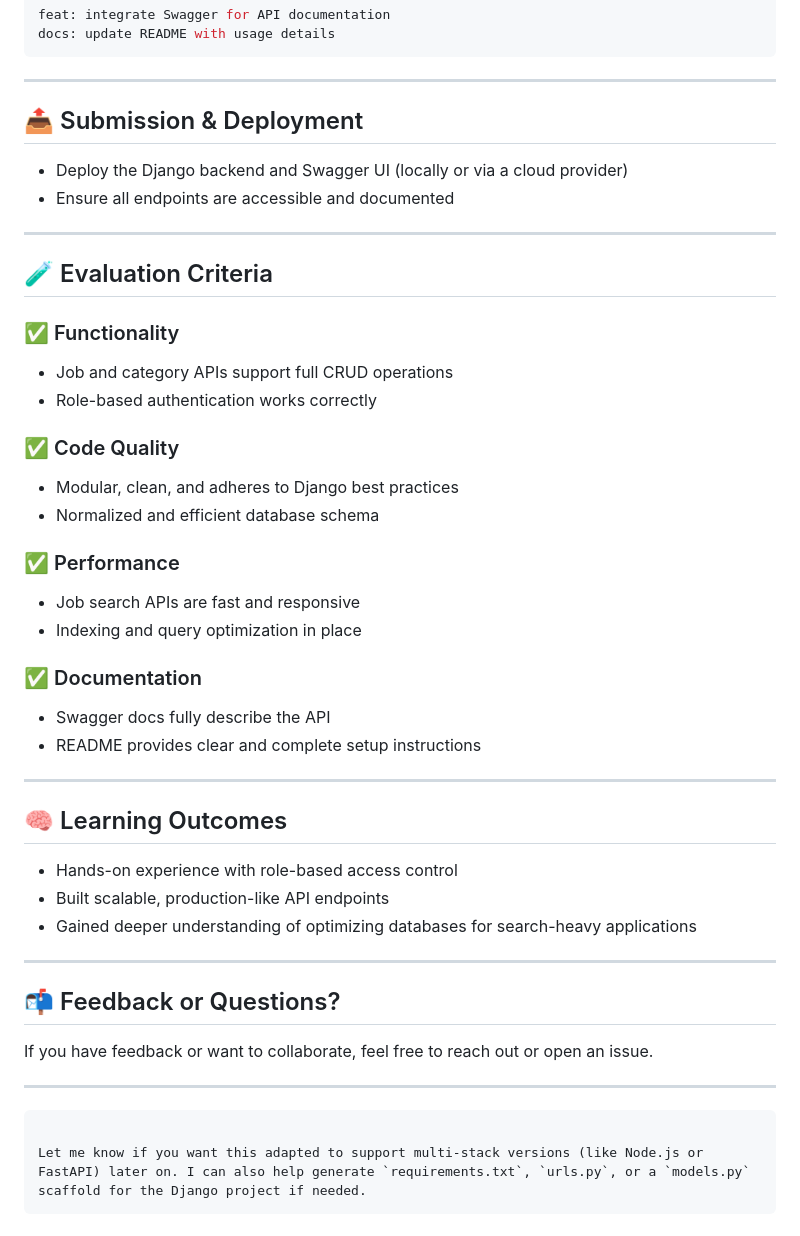
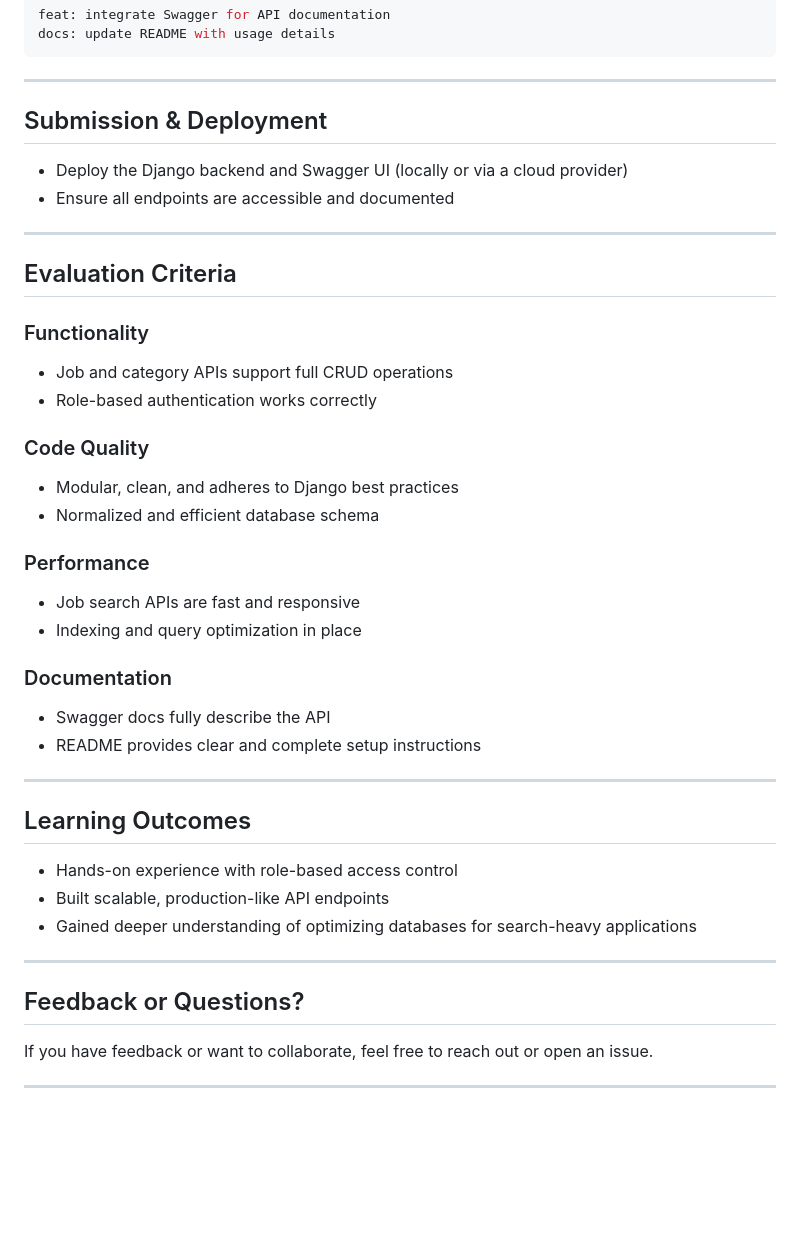
Before and after one commit to BrianKvin/alx-project-nexus, a Markdown page: job-board/README.md, the part around the change printed below. Rendered like a GitHub page; blank space fills up the shorter version.

````diff
--- a/job-board/README.md
+++ b/job-board/README.md
@@ -143,38 +143,38 @@ docs: update README with usage details
 
 ---
 
-## 📤 Submission & Deployment
+## Submission & Deployment
 
 * Deploy the Django backend and Swagger UI (locally or via a cloud provider)
 * Ensure all endpoints are accessible and documented
 
 ---
 
-## 🧪 Evaluation Criteria
+## Evaluation Criteria
 
-### ✅ Functionality
+### Functionality
 
 * Job and category APIs support full CRUD operations
 * Role-based authentication works correctly
 
-### ✅ Code Quality
+### Code Quality
 
 * Modular, clean, and adheres to Django best practices
 * Normalized and efficient database schema
 
-### ✅ Performance
+### Performance
 
 * Job search APIs are fast and responsive
 * Indexing and query optimization in place
 
-### ✅ Documentation
+### Documentation
 
 * Swagger docs fully describe the API
 * README provides clear and complete setup instructions
 
 ---
 
-## 🧠 Learning Outcomes
+## Learning Outcomes
 
 * Hands-on experience with role-based access control
 * Built scalable, production-like API endpoints
@@ -182,13 +182,8 @@ docs: update README with usage details
 
 ---
 
-## 📬 Feedback or Questions?
+## Feedback or Questions?
 
 If you have feedback or want to collaborate, feel free to reach out or open an issue.
 
 ---
-
-```
-
-Let me know if you want this adapted to support multi-stack versions (like Node.js or FastAPI) later on. I can also help generate `requirements.txt`, `urls.py`, or a `models.py` scaffold for the Django project if needed.
-```
````
Also changed, not shown: other parts of job-board/README.md (+16 -16 lines).
